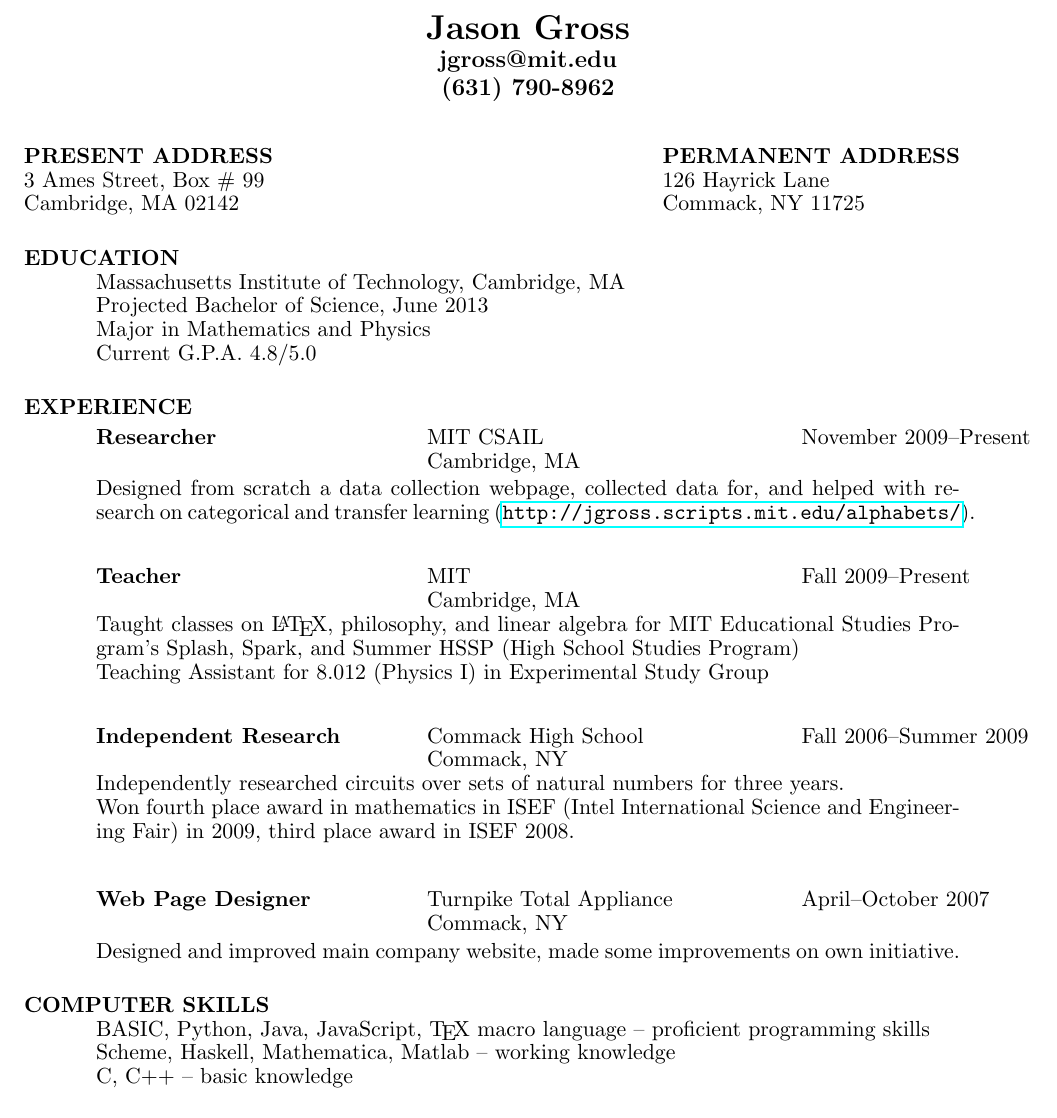
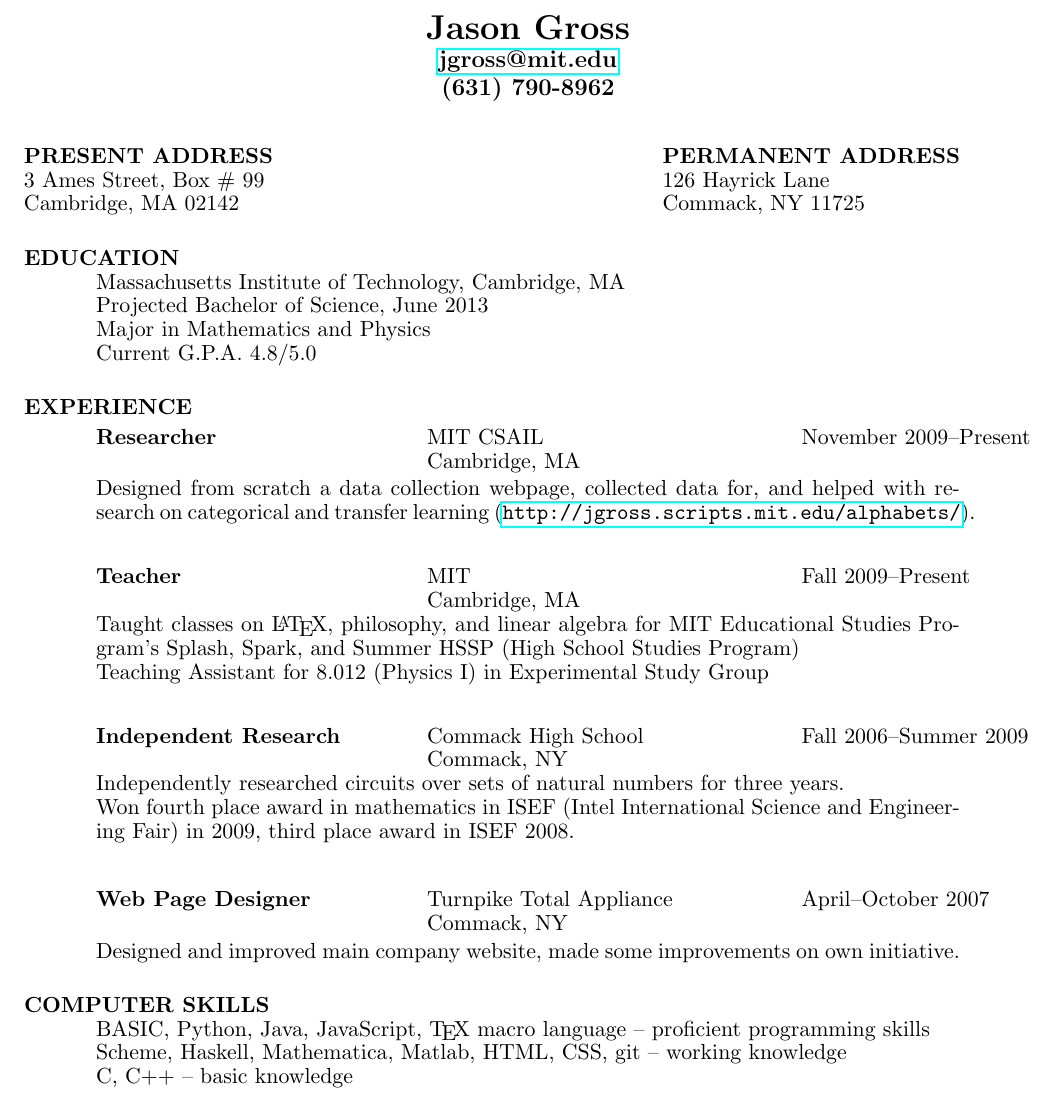
Before and after one commit to JasonGross/resume, a LaTeX CV (Resume.tex): part of the page, cut so that both start at the same text. Compiled offline with pdfLaTeX.

Commit message:
Small modifications.

```diff
--- a/Resume.tex
+++ b/Resume.tex
@@ -11,7 +11,7 @@
 
 \begin{center}
   \LARGE \bf Jason Gross \\
-  \large jgross@mit.edu \\
+  \large \href{mailto:jgross@mit.edu}{jgross@mit.edu} \\
   \large (631) 790-8962
 \end{center}
 
@@ -72,7 +72,7 @@
 
 \section{COMPUTER SKILLS}
     BASIC, Python, Java, JavaScript, \TeX{} macro language -- proficient programming skills \\
-    Scheme, Haskell, Mathematica, Matlab -- working knowledge \\
+    Scheme, Haskell, Mathematica, Matlab, HTML, CSS, git -- working knowledge \\
     C, C++ -- basic knowledge
 
 
```
Also changed, not shown: 2 other files.
